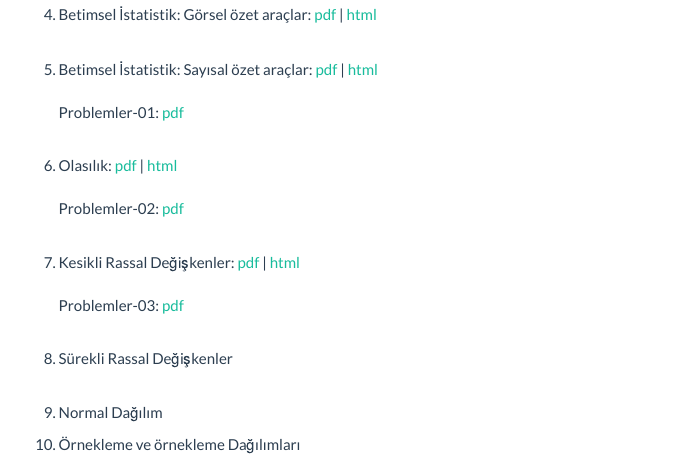
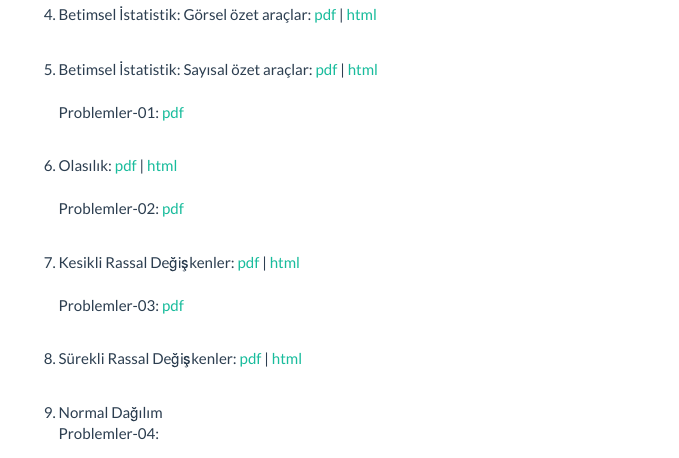
Before and after one commit to htastan/istatistik, an R Markdown document (index.Rmd): the page in a window 1100 px wide, from 550 px down. The pictures show the output file index.html that the author committed with the source, opened offline.

Commit message:
add sureklird

```diff
--- a/index.Rmd
+++ b/index.Rmd
@@ -57,13 +57,10 @@ Problemler-02: [pdf](docs/PPS-02.pdf)
 Problemler-03: [pdf](docs/PPS-03.pdf)
 <br/>
 <br/>
-8. Sürekli Rassal Değişkenler
+8. Sürekli Rassal Değişkenler: [pdf](docs/Sureklird.pdf) | [html](docs/sureklird/Sureklird.html)
+<br/>
+9. Normal Dağılım
+<br/>
+Problemler-04:
 <br/>
 <br/>
-
-9. Normal Dağılım
-<br/>
-
-10. Örnekleme ve örnekleme Dağılımları
-<br/>
-<br/>
```
Also changed, not shown: index.html, 64 other files.
